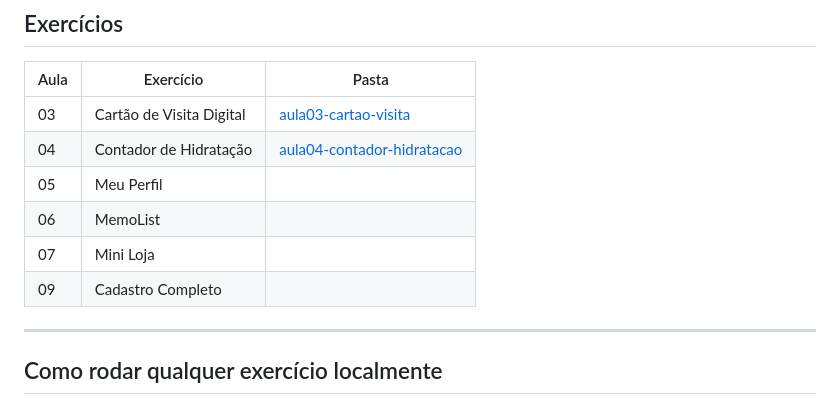
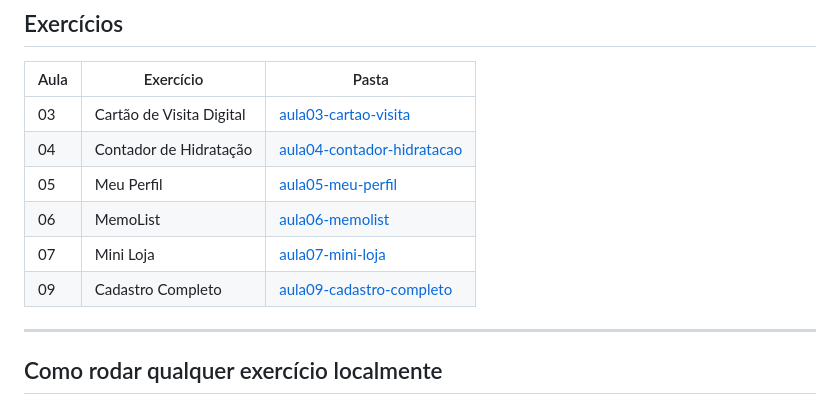
Before and after one commit to bentodonato/fiap-cpad-cp3, a Markdown page: README.md, the part around the change. GitHub-like rendering.

Commit message:
Atualização final do README!

```diff
--- a/README.md
+++ b/README.md
@@ -12,10 +12,10 @@
 |------|-----------|-------|
 | 03 | Cartão de Visita Digital | [aula03-cartao-visita](./aula03-cartao-visita/) |
 | 04 | Contador de Hidratação | [aula04-contador-hidratacao](./aula04-contador-hidratacao/) |
-| 05 | Meu Perfil | |
-| 06 | MemoList |  |
-| 07 | Mini Loja |  |
-| 09 | Cadastro Completo |  |
+| 05 | Meu Perfil | [aula05-meu-perfil](./aula05-meu-perfil/) |
+| 06 | MemoList | [aula06-memolist](./aula06-memolist/) |
+| 07 | Mini Loja | [aula07-mini-loja](./aula07-mini-loja/) |
+| 09 | Cadastro Completo | [aula09-cadastro-completo](./aula09-cadastro-completo/) |
 
 ---
 
```
